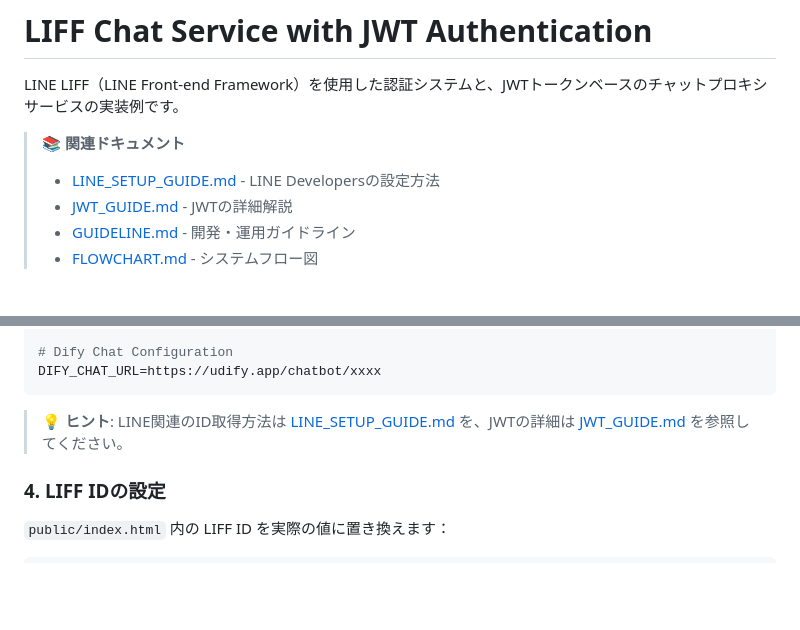
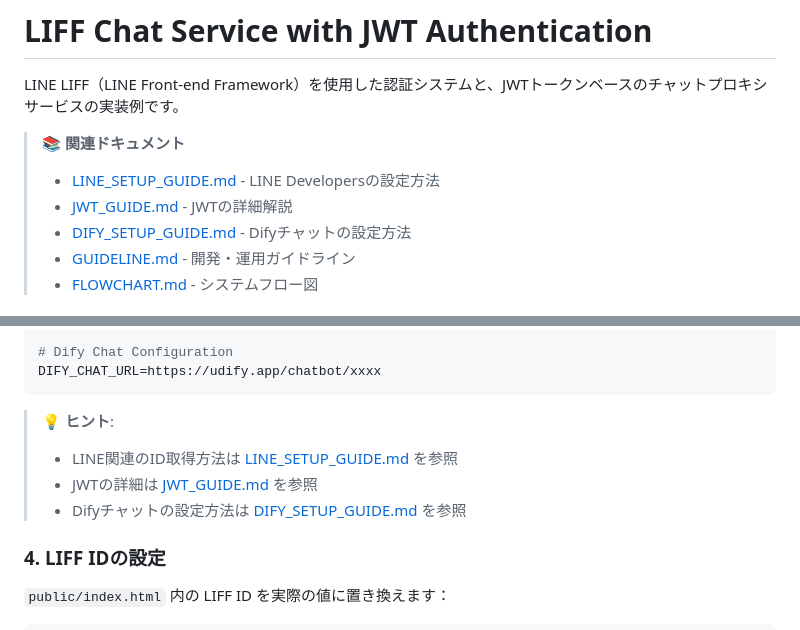
Before and after one commit to jimosans/LIFFtoCHAT, a Markdown page: README.md, 2 parts joined by grey strips. GitHub-like rendering; blank space fills up the shorter version.

````diff
--- a/README.md
+++ b/README.md
@@ -5,6 +5,7 @@ LINE LIFF（LINE Front-end Framework）を使用した認証システムと、JW
 > 📚 **関連ドキュメント**
 > - [LINE_SETUP_GUIDE.md](./LINE_SETUP_GUIDE.md) - LINE Developersの設定方法
 > - [JWT_GUIDE.md](./JWT_GUIDE.md) - JWTの詳細解説
+> - [DIFY_SETUP_GUIDE.md](./DIFY_SETUP_GUIDE.md) - Difyチャットの設定方法
 > - [GUIDELINE.md](./GUIDELINE.md) - 開発・運用ガイドライン
 > - [FLOWCHART.md](./FLOWCHART.md) - システムフロー図
 
@@ -101,7 +102,10 @@ NODE_ENV=production
 DIFY_CHAT_URL=https://udify.app/chatbot/xxxx
 ```
 
-> 💡 **ヒント**: LINE関連のID取得方法は [LINE_SETUP_GUIDE.md](./LINE_SETUP_GUIDE.md) を、JWTの詳細は [JWT_GUIDE.md](./JWT_GUIDE.md) を参照してください。
+> 💡 **ヒント**:
+> - LINE関連のID取得方法は [LINE_SETUP_GUIDE.md](./LINE_SETUP_GUIDE.md) を参照
+> - JWTの詳細は [JWT_GUIDE.md](./JWT_GUIDE.md) を参照
+> - Difyチャットの設定方法は [DIFY_SETUP_GUIDE.md](./DIFY_SETUP_GUIDE.md) を参照
 
 ### 4. LIFF IDの設定
 
````
Also changed, not shown: DIFY_SETUP_GUIDE.md (added, +471 -0 lines), README_COMPLETE.md (+10 -0 lines).
